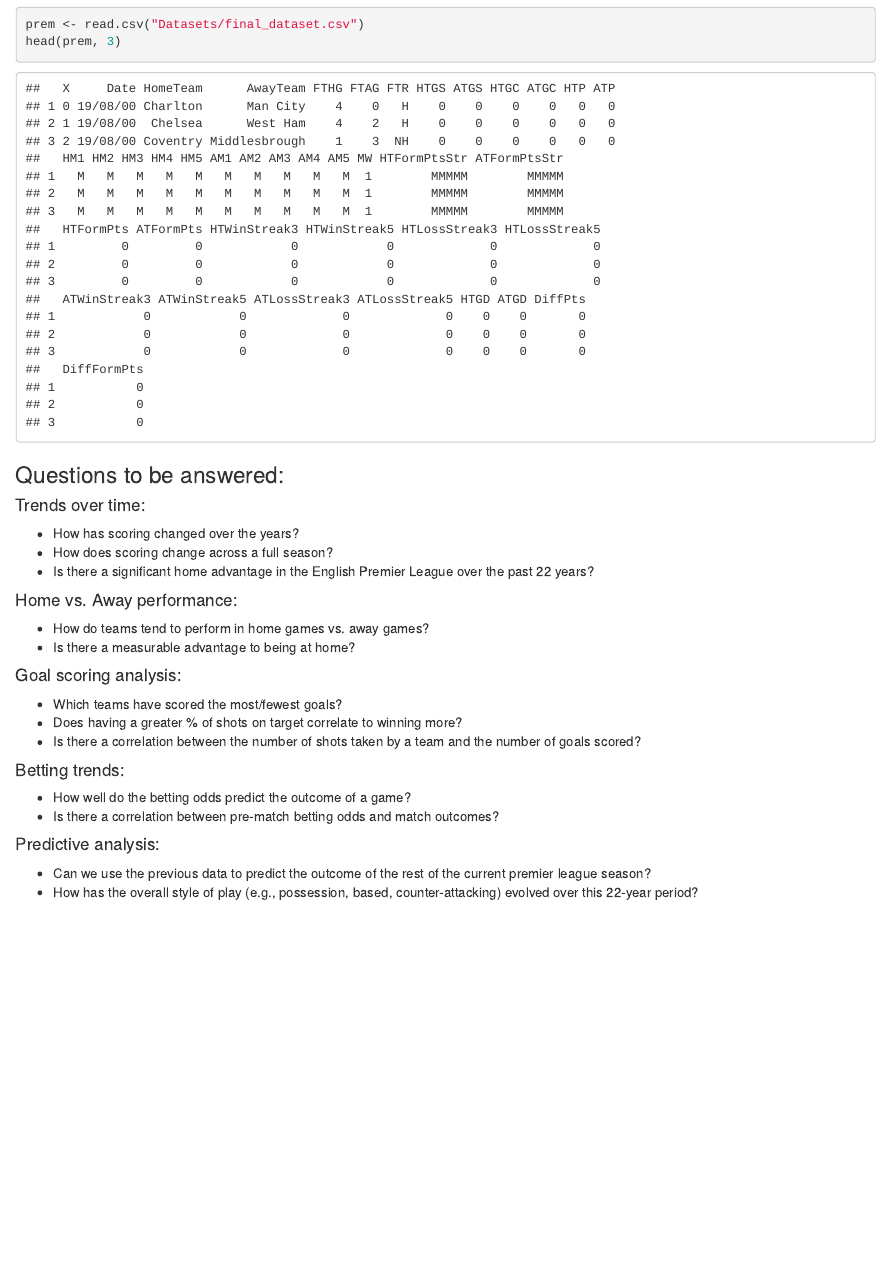
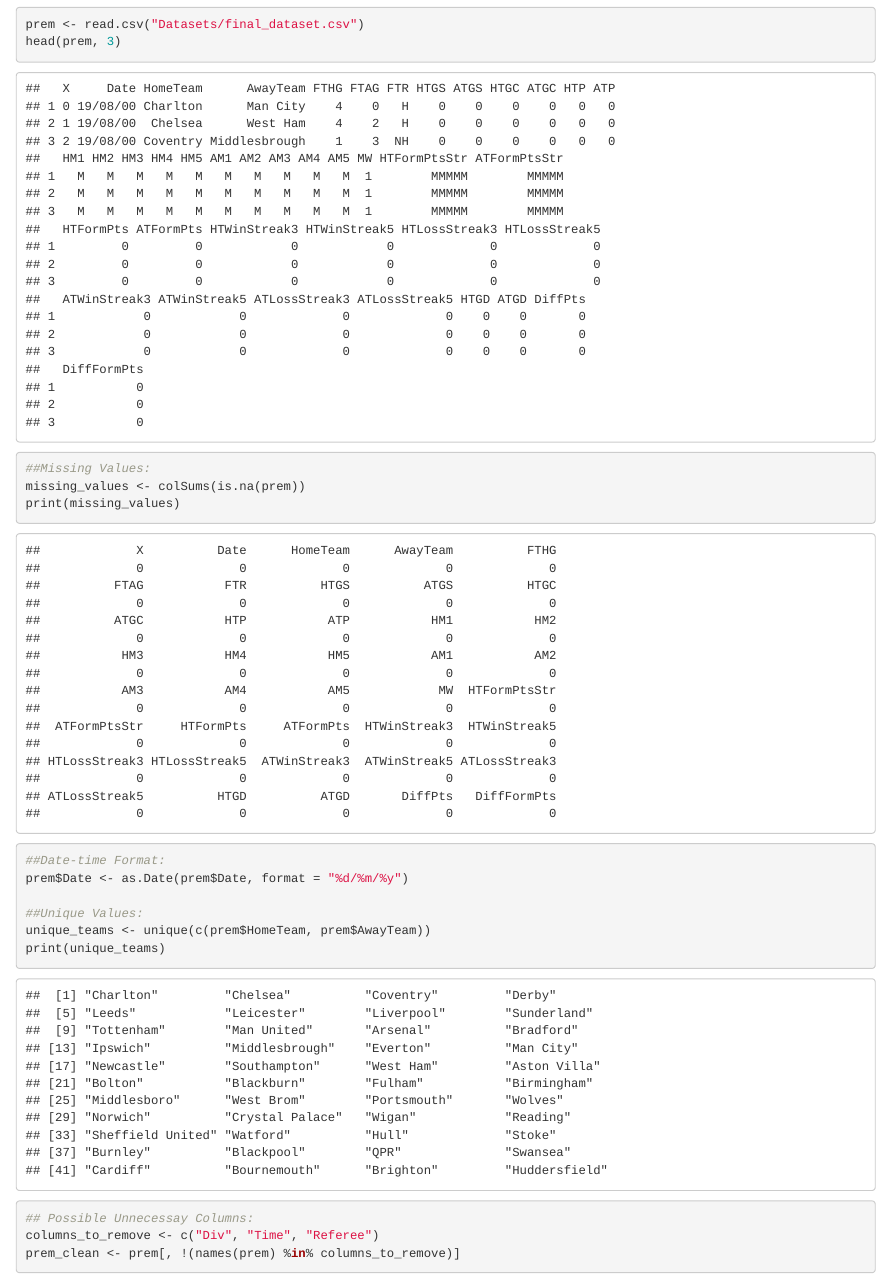
Before and after one commit to DS202-at-ISU/ryanryanryanjohn, an R Markdown document (README.Rmd): the page in a window 1100 px wide, from 380 px down. Rendered offline with R 4.5, knitr and Pandoc, with nearby package versions.

Commit message:
Update README.Rmd
Riebesehl

````diff
--- a/README.Rmd
+++ b/README.Rmd
@@ -29,3 +29,20 @@
 head(prem, 3)
 ```
 
+```{r}
+##Missing Values:
+missing_values <- colSums(is.na(prem))
+print(missing_values)
+```
+
+```{r}
+##Date-time Format:
+prem$Date <- as.Date(prem$Date, format = "%d/%m/%y")
+
+##Unique Values:
+unique_teams <- unique(c(prem$HomeTeam, prem$AwayTeam))
+print(unique_teams)
+
+## Possible Unnecessay Columns:
+columns_to_remove <- c("Div", "Time", "Referee")
+prem_clean <- prem[, !(names(prem) %in% columns_to_remove)]
````
Also changed, not shown: README.Rmd (15 more changed lines).
